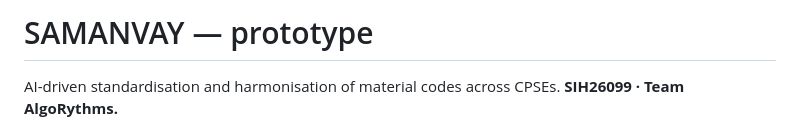
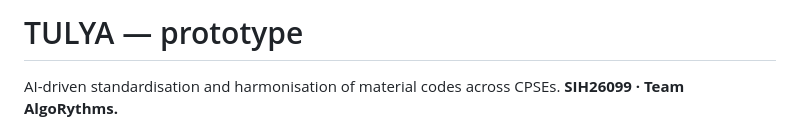
Before and after one commit to aditya-dixitt/Tulya, a Markdown page: README.md, the part around the change. GitHub-like rendering.

```diff
--- a/README.md
+++ b/README.md
@@ -1,4 +1,4 @@
-# SAMANVAY — prototype
+# TULYA — prototype
 
 AI-driven standardisation and harmonisation of material codes across CPSEs.
 **SIH26099 · Team AlgoRythms.**
```
